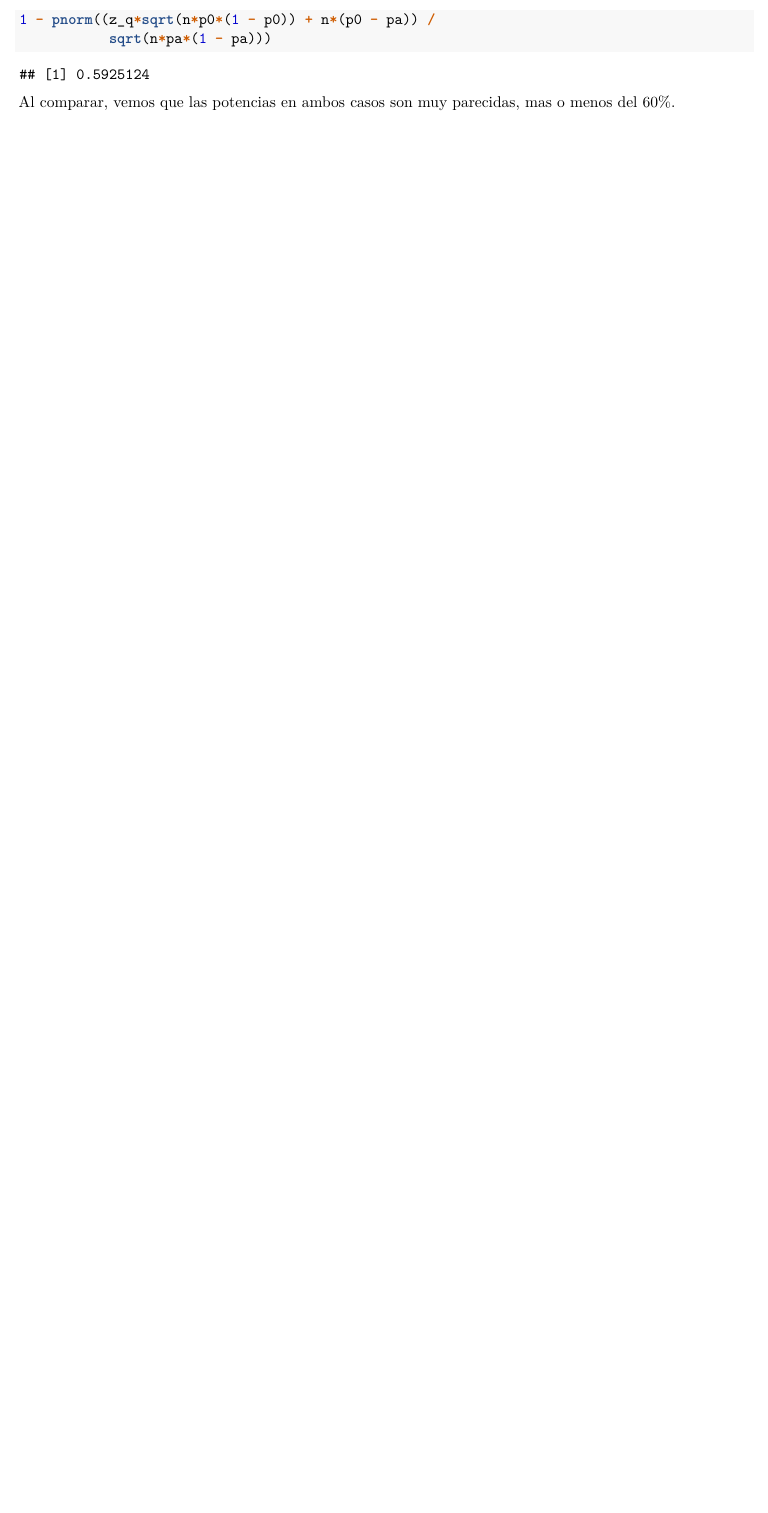
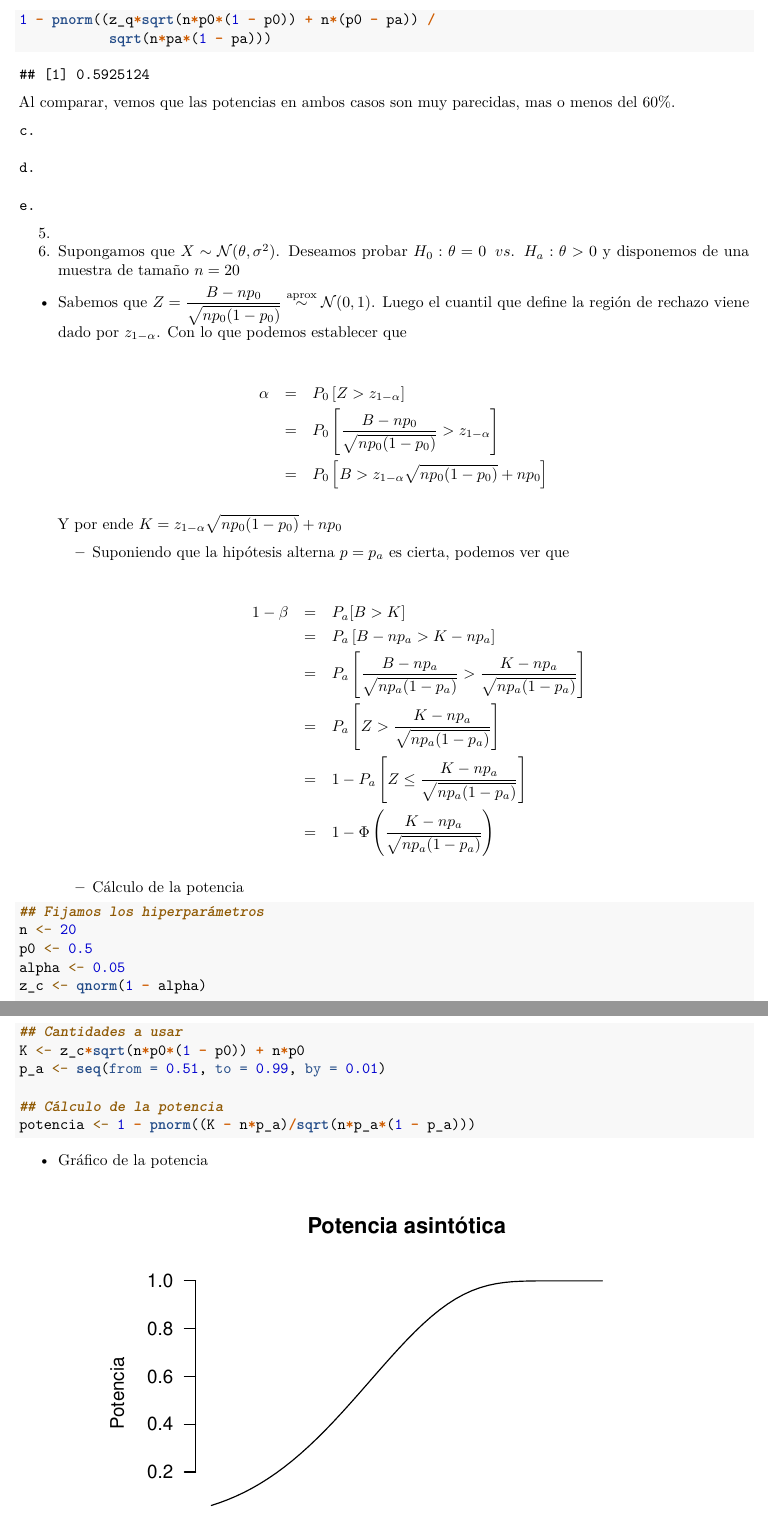
Before and after one commit to Daniel-Cendales/No-paramEtrica, an R Markdown document (Taller3/Taller3.Rmd): part of page 6 of 6 before the commit and two parts of pages 6 and 7 of 8 after it, the two joined at a grey line, cut so that both start at the same text, the shorter picture padded with empty space. Rendered offline with R 4.5, knitr and Pandoc, then LaTeX, with nearby package versions.

Commit message:
Inicio punto 6

````diff
--- a/Taller3/Taller3.Rmd
+++ b/Taller3/Taller3.Rmd
@@ -279,3 +279,56 @@ Numéricamente:
 ```
 
 Al comparar, vemos que las potencias en ambos casos son muy parecidas, mas o menos del 60%.
+
+    c.
+
+    d.
+
+    e.
+
+5.
+
+6. Supongamos que $X\sim \mathcal{N}(\theta, \sigma^2)$. Deseamos probar $H_0: \theta = 0 \hspace{0.2cm} vs. \hspace{0.2cm} H_a: \theta > 0$ y disponemos de una muestra de tamaño $n = 20$
+
+- Sabemos que $Z = \mathlarger{\frac{B - np_0}{\sqrt{np_0(1-p_0)}}}\overset{\text{aprox}}{\sim}\mathcal{N}(0, 1)$. Luego el cuantil que define la región de rechazo viene dado por $z_{1 - \alpha}$. Con lo que podemos establecer que
+
+  \begin{eqnarray*}
+    \alpha &=& P_0\left[Z > z_{1 - \alpha}\right] \\
+        &=& P_0\left[\frac{B - np_0}{\sqrt{np_0(1-p_0)}} > z_{1 - \alpha}\right] \\
+        &=& P_0\left[B > z_{1 - \alpha}\sqrt{np_0(1-p_0)} + np_0 \right]
+  \end{eqnarray*}
+
+  Y por ende $K = z_{1 - \alpha}\sqrt{np_0(1-p_0)} + np_0$
+
+  - Suponiendo que la hipótesis alterna $p = p_a$ es cierta, podemos ver que
+
+    \begin{eqnarray*}
+        1 - \beta &=& P_a[B > K] \\
+            &=& P_a\left[B - np_a > K - np_a\right] \\
+            &=& P_a\left[\frac{B - np_a}{\sqrt{np_a(1-p_a)}} > \frac{K - np_a}{\sqrt{np_a(1-p_a)}}\right] \\
+            &=& P_a\left[Z > \frac{K - np_a}{\sqrt{np_a(1-p_a)}}\right] \\
+            &=& 1 - P_a\left[Z \leq \frac{K - np_a}{\sqrt{np_a(1-p_a)}}\right] \\
+            &=& 1 - \Phi\left(\frac{K - np_a}{\sqrt{np_a(1-p_a)}}\right)
+    \end{eqnarray*}
+
+  - Cálculo de la potencia
+
+```{r}
+## Fijamos los hiperparámetros
+n <- 20
+p0 <- 0.5
+alpha <- 0.05
+z_c <- qnorm(1 - alpha)
+
+## Cantidades a usar
+K <- z_c*sqrt(n*p0*(1 - p0)) + n*p0
+p_a <- seq(from = 0.51, to = 0.99, by = 0.01)
+
+## Cálculo de la potencia
+potencia <- 1 - pnorm((K - n*p_a)/sqrt(n*p_a*(1 - p_a)))
+```
+
+- Gráfico de la potencia
+
+```{r, echo = FALSE, fig.width = 5, fig.height = 4, fig.align = "center"}
+## Gráfico básico
````
Also changed, not shown: Taller3/Taller3.pdf, Taller3/Taller3.Rmd (33 more changed lines), 1 other file.
